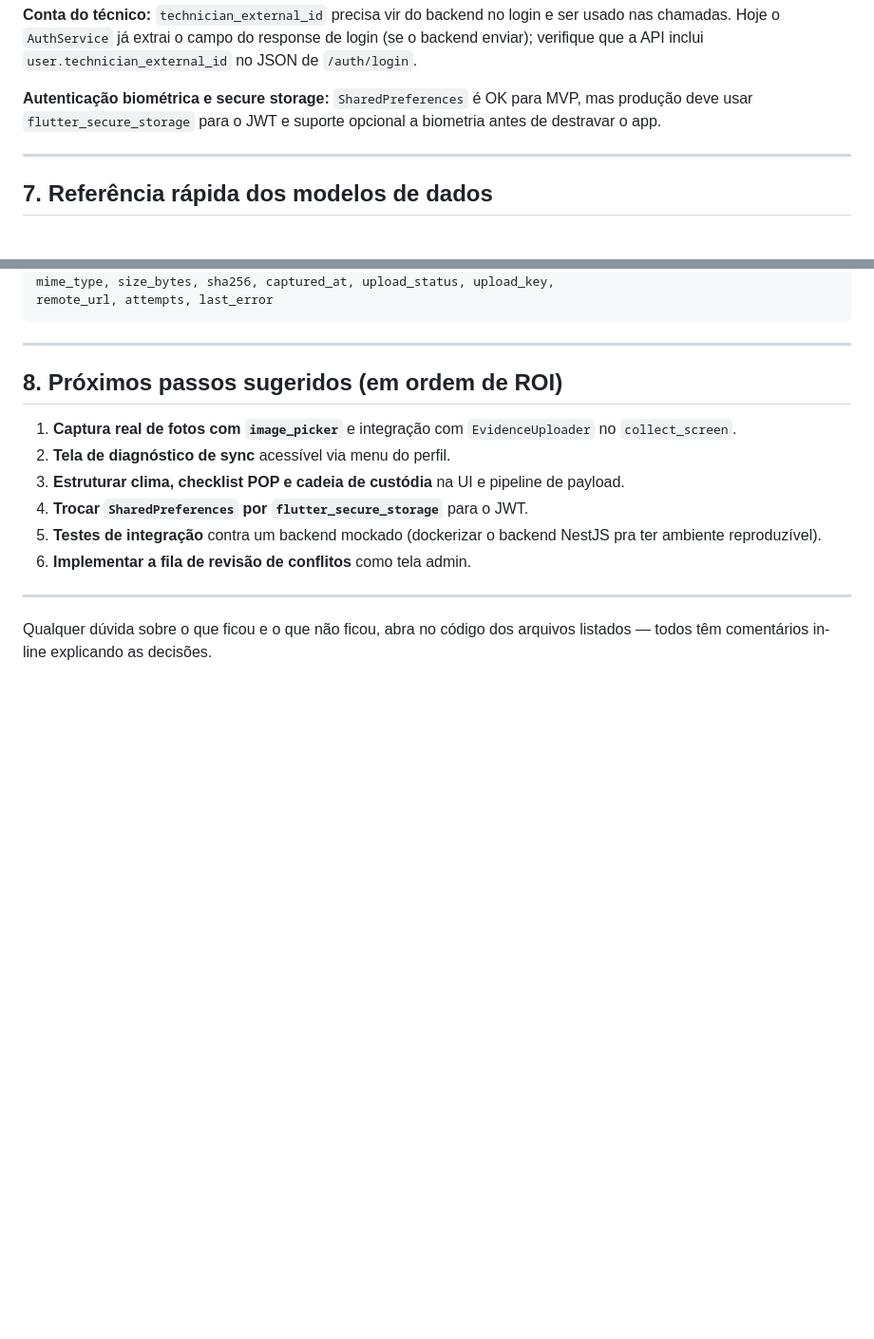
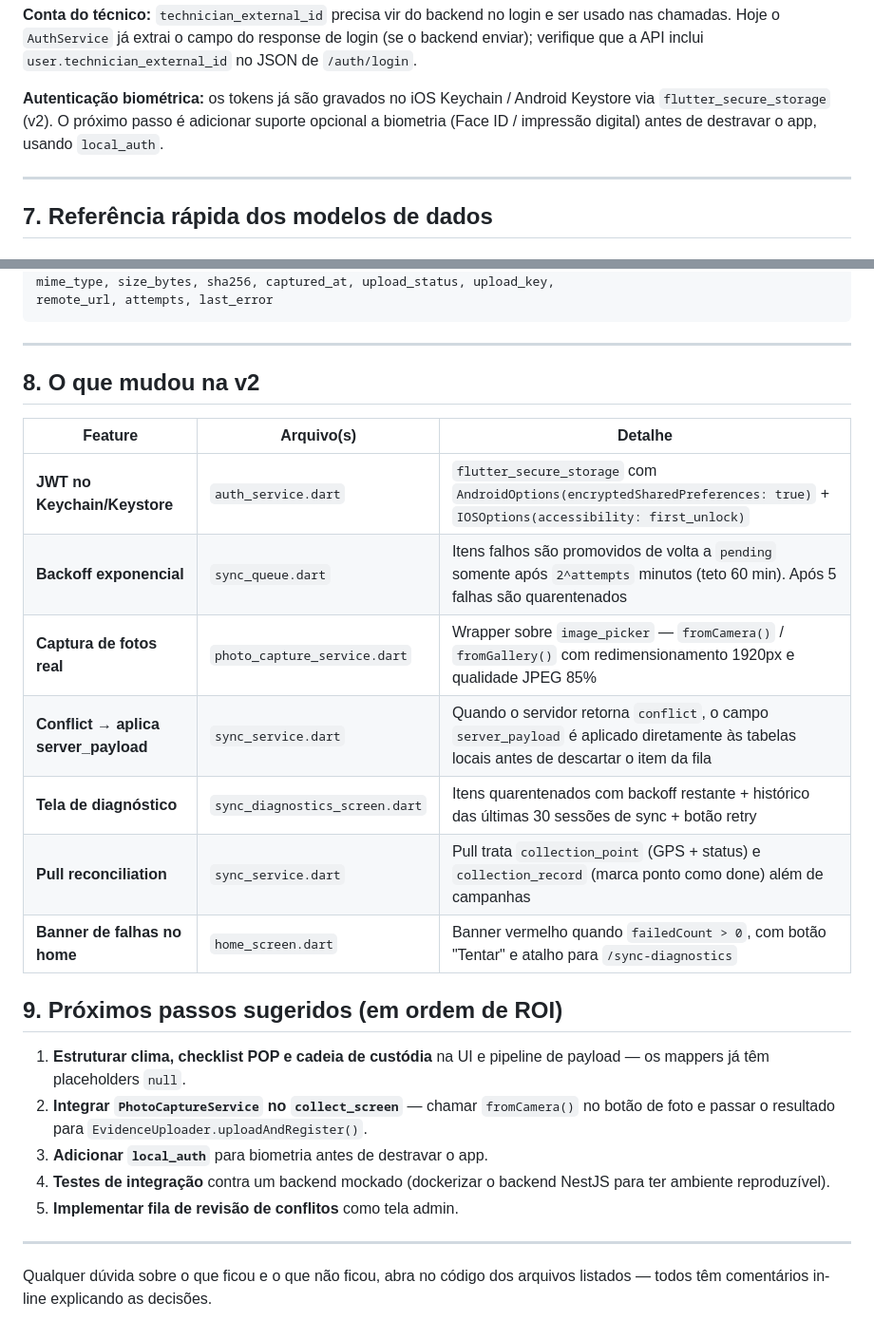
Before and after one commit to wilsonlgomesj/ETx_mobile_web, a Markdown page: INTEGRATION_GUIDE.md, 2 parts joined by grey strips. Shown at 95% size. Drawn GitHub-style; blank space fills up the shorter version.

Commit message:
docs: update integration guide with v2 features
Adiciona seção 8 com tabela resumida das 7 mudanças da v2:
  - flutter_secure_storage para JWT
  - Backoff exponencial no sync queue
  - PhotoCaptureService (image_picker)
  - Conflict resolution com server_payload
  - Tela de diagnóstico de sync
  - Pull reconciliation para pontos e registros
  - Banner de falhas no home screen

Atualiza tabela de componentes e dependências, corrige item de
"próximos passos" que listava features já entregues na v2.

Co-Authored-By: Claude Sonnet 4.6 <noreply@anthropic.com>

```diff
--- a/INTEGRATION_GUIDE.md
+++ b/INTEGRATION_GUIDE.md
@@ -298,9 +300,10 @@ login e ser usado nas chamadas. Hoje o `AuthService` já extrai o campo
 do response de login (se o backend enviar); verifique que a API inclui
 `user.technician_external_id` no JSON de `/auth/login`.
 
-**Autenticação biométrica e secure storage:** `SharedPreferences` é OK para
-MVP, mas produção deve usar `flutter_secure_storage` para o JWT e
-suporte opcional a biometria antes de destravar o app.
+**Autenticação biométrica:** os tokens já são gravados no iOS Keychain /
+Android Keystore via `flutter_secure_storage` (v2). O próximo passo é
+adicionar suporte opcional a biometria (Face ID / impressão digital) antes
+de destravar o app, usando `local_auth`.
 
 ---
 
@@ -334,17 +337,29 @@ remote_url, attempts, last_error
 
 ---
 
-## 8. Próximos passos sugeridos (em ordem de ROI)
+## 8. O que mudou na v2
 
-1. **Captura real de fotos com `image_picker`** e integração com
-   `EvidenceUploader` no `collect_screen`.
-2. **Tela de diagnóstico de sync** acessível via menu do perfil.
-3. **Estruturar clima, checklist POP e cadeia de custódia** na UI e
-   pipeline de payload.
-4. **Trocar `SharedPreferences` por `flutter_secure_storage`** para o JWT.
-5. **Testes de integração** contra um backend mockado (dockerizar o
-   backend NestJS pra ter ambiente reproduzível).
-6. **Implementar a fila de revisão de conflitos** como tela admin.
+| Feature | Arquivo(s) | Detalhe |
+|---|---|---|
+| **JWT no Keychain/Keystore** | `auth_service.dart` | `flutter_secure_storage` com `AndroidOptions(encryptedSharedPreferences: true)` + `IOSOptions(accessibility: first_unlock)` |
+| **Backoff exponencial** | `sync_queue.dart` | Itens falhos são promovidos de volta a `pending` somente após `2^attempts` minutos (teto 60 min). Após 5 falhas são quarentenados |
+| **Captura de fotos real** | `photo_capture_service.dart` | Wrapper sobre `image_picker` — `fromCamera()` / `fromGallery()` com redimensionamento 1920px e qualidade JPEG 85% |
+| **Conflict → aplica server_payload** | `sync_service.dart` | Quando o servidor retorna `conflict`, o campo `server_payload` é aplicado diretamente às tabelas locais antes de descartar o item da fila |
+| **Tela de diagnóstico** | `sync_diagnostics_screen.dart` | Itens quarentenados com backoff restante + histórico das últimas 30 sessões de sync + botão retry |
+| **Pull reconciliation** | `sync_service.dart` | Pull trata `collection_point` (GPS + status) e `collection_record` (marca ponto como done) além de campanhas |
+| **Banner de falhas no home** | `home_screen.dart` | Banner vermelho quando `failedCount > 0`, com botão "Tentar" e atalho para `/sync-diagnostics` |
+
+## 9. Próximos passos sugeridos (em ordem de ROI)
+
+1. **Estruturar clima, checklist POP e cadeia de custódia** na UI e
+   pipeline de payload — os mappers já têm placeholders `null`.
+2. **Integrar `PhotoCaptureService` no `collect_screen`** — chamar
+   `fromCamera()` no botão de foto e passar o resultado para
+   `EvidenceUploader.uploadAndRegister()`.
+3. **Adicionar `local_auth`** para biometria antes de destravar o app.
+4. **Testes de integração** contra um backend mockado (dockerizar o
+   backend NestJS para ter ambiente reproduzível).
+5. **Implementar fila de revisão de conflitos** como tela admin.
 
 ---
 
```
Also changed, not shown: other parts of INTEGRATION_GUIDE.md (+4 -2 lines).
